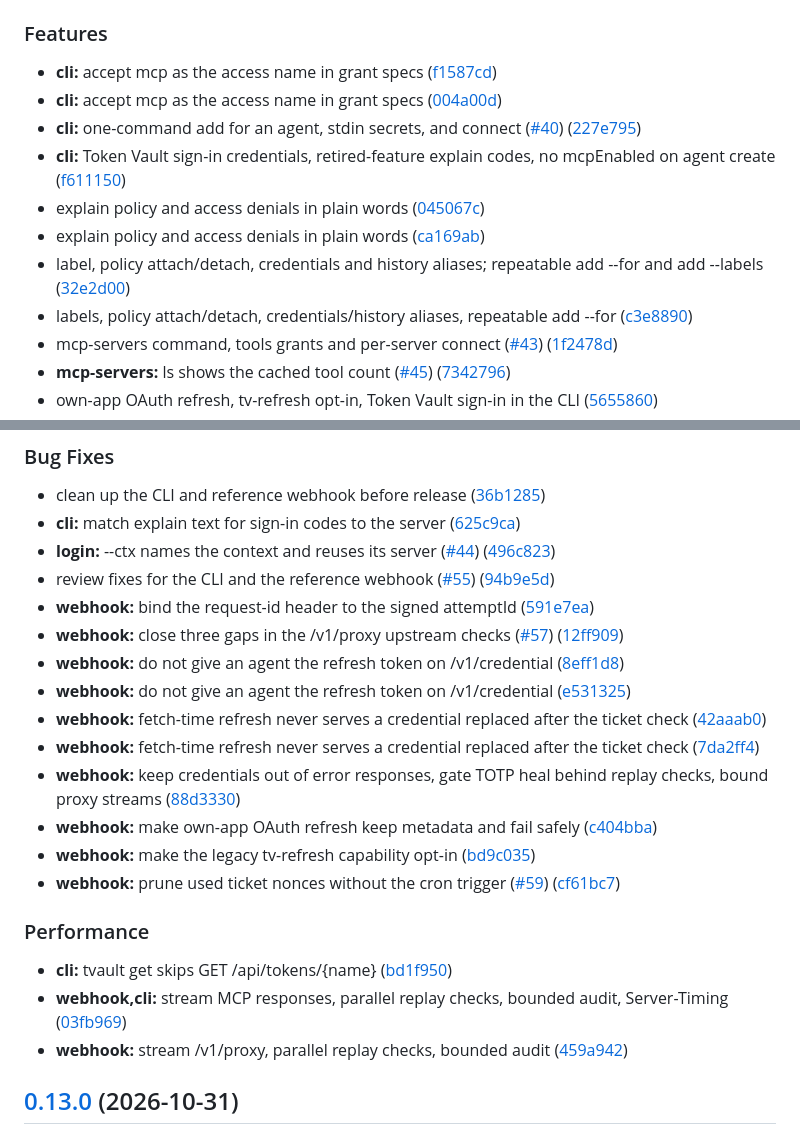
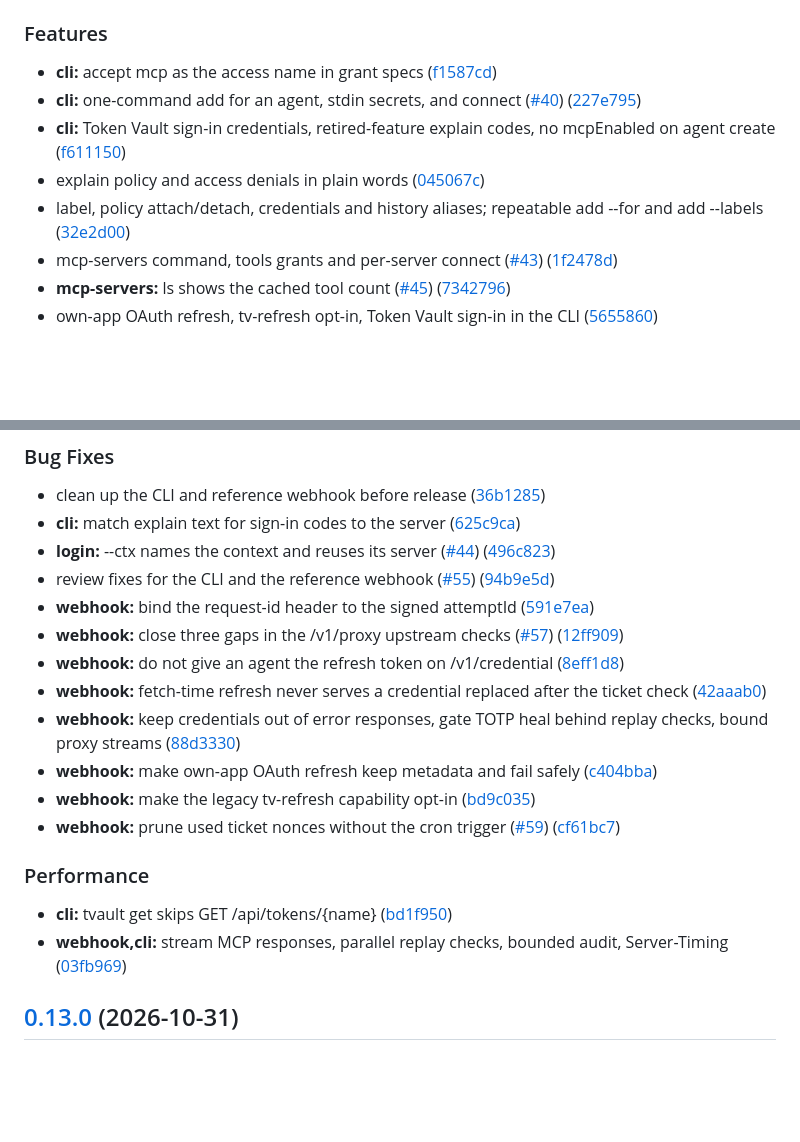
Before and after one commit to c-lgrant/tvault, a Markdown page: CHANGELOG.md, 2 parts joined by grey strips. Drawn GitHub-style; blank space fills up the shorter version.

Commit message:
chore: remove duplicate changelog entries

```diff
--- a/CHANGELOG.md
+++ b/CHANGELOG.md
@@ -10,13 +10,10 @@
 ### Features
 
 * **cli:** accept mcp as the access name in grant specs ([f1587cd](https://github.com/c-lgrant/tvault/commit/f1587cd8d3acc25522d15509abfe4d2252b6c7c5))
-* **cli:** accept mcp as the access name in grant specs ([004a00d](https://github.com/c-lgrant/tvault/commit/004a00d1e06d17d472dbbc077c7dde0ac494ee06))
 * **cli:** one-command add for an agent, stdin secrets, and connect ([#40](https://github.com/c-lgrant/tvault/issues/40)) ([227e795](https://github.com/c-lgrant/tvault/commit/227e795846fd55a15149ac64c5a472a4e8ec12c3))
 * **cli:** Token Vault sign-in credentials, retired-feature explain codes, no mcpEnabled on agent create ([f611150](https://github.com/c-lgrant/tvault/commit/f61115042d055b1d61198ff99687c1214c8952a4))
 * explain policy and access denials in plain words ([045067c](https://github.com/c-lgrant/tvault/commit/045067c6b4e4eeddd01249b92d13d0977d1e1975))
-* explain policy and access denials in plain words ([ca169ab](https://github.com/c-lgrant/tvault/commit/ca169ab5ec89df0af26d9128015a56c2f003da22))
 * label, policy attach/detach, credentials and history aliases; repeatable add --for and add --labels ([32e2d00](https://github.com/c-lgrant/tvault/commit/32e2d0096c84c779577862b15270f46be671b300))
-* labels, policy attach/detach, credentials/history aliases, repeatable add --for ([c3e8890](https://github.com/c-lgrant/tvault/commit/c3e8890596cb274f2e2149772100fcc570bfdfd2))
 * mcp-servers command, tools grants and per-server connect ([#43](https://github.com/c-lgrant/tvault/issues/43)) ([1f2478d](https://github.com/c-lgrant/tvault/commit/1f2478d815efa3b2fe35d76de0d6dedbb6a26c48))
 * **mcp-servers:** ls shows the cached tool count ([#45](https://github.com/c-lgrant/tvault/issues/45)) ([7342796](https://github.com/c-lgrant/tvault/commit/7342796cfcce254a3b2f5958837a8127aedca056))
 * own-app OAuth refresh, tv-refresh opt-in, Token Vault sign-in in the CLI ([5655860](https://github.com/c-lgrant/tvault/commit/56558604ffdf9f8c0a47ce91f700cf10a6676380))
@@ -34,9 +31,7 @@
 * **webhook:** bind the request-id header to the signed attemptId ([591e7ea](https://github.com/c-lgrant/tvault/commit/591e7ea54c3940edc7a32664246b45822f70f1af))
 * **webhook:** close three gaps in the /v1/proxy upstream checks ([#57](https://github.com/c-lgrant/tvault/issues/57)) ([12ff909](https://github.com/c-lgrant/tvault/commit/12ff909cefd9fb4832a01d1c6e29ab84f020f34e))
 * **webhook:** do not give an agent the refresh token on /v1/credential ([8eff1d8](https://github.com/c-lgrant/tvault/commit/8eff1d82b7b0bbe84d212cd940d05caa1c2bd96c))
-* **webhook:** do not give an agent the refresh token on /v1/credential ([e531325](https://github.com/c-lgrant/tvault/commit/e531325772ee1f56062b64d671c6e49d4c2bfe16))
 * **webhook:** fetch-time refresh never serves a credential replaced after the ticket check ([42aaab0](https://github.com/c-lgrant/tvault/commit/42aaab0f2a12b64478288dcd6ed9303a79459738))
-* **webhook:** fetch-time refresh never serves a credential replaced after the ticket check ([7da2ff4](https://github.com/c-lgrant/tvault/commit/7da2ff454bc4fa87f9b02d774b2874b68f2658bf))
 * **webhook:** keep credentials out of error responses, gate TOTP heal behind replay checks, bound proxy streams ([88d3330](https://github.com/c-lgrant/tvault/commit/88d3330d91b1763e4922f71a281c2320a69e2582))
 * **webhook:** make own-app OAuth refresh keep metadata and fail safely ([c404bba](https://github.com/c-lgrant/tvault/commit/c404bba5ec9961cabdd48889ffc44a0358707c27))
 * **webhook:** make the legacy tv-refresh capability opt-in ([bd9c035](https://github.com/c-lgrant/tvault/commit/bd9c03528dead04ce4ececdfdd55612aaf56789b))
@@ -47,7 +42,6 @@
 
 * **cli:** tvault get skips GET /api/tokens/{name} ([bd1f950](https://github.com/c-lgrant/tvault/commit/bd1f950dadebbca5e946f568364d113865c30adf))
 * **webhook,cli:** stream MCP responses, parallel replay checks, bounded audit, Server-Timing ([03fb969](https://github.com/c-lgrant/tvault/commit/03fb969cb640827071a55c431daeb4f15b07c6d0))
-* **webhook:** stream /v1/proxy, parallel replay checks, bounded audit ([459a942](https://github.com/c-lgrant/tvault/commit/459a942b386d743d412b9e0ce76ed3fc9b86838f))
 
 ## [0.13.0](https://github.com/c-lgrant/tvault/compare/v0.12.0...v0.13.0) (2026-10-31)
 
```
